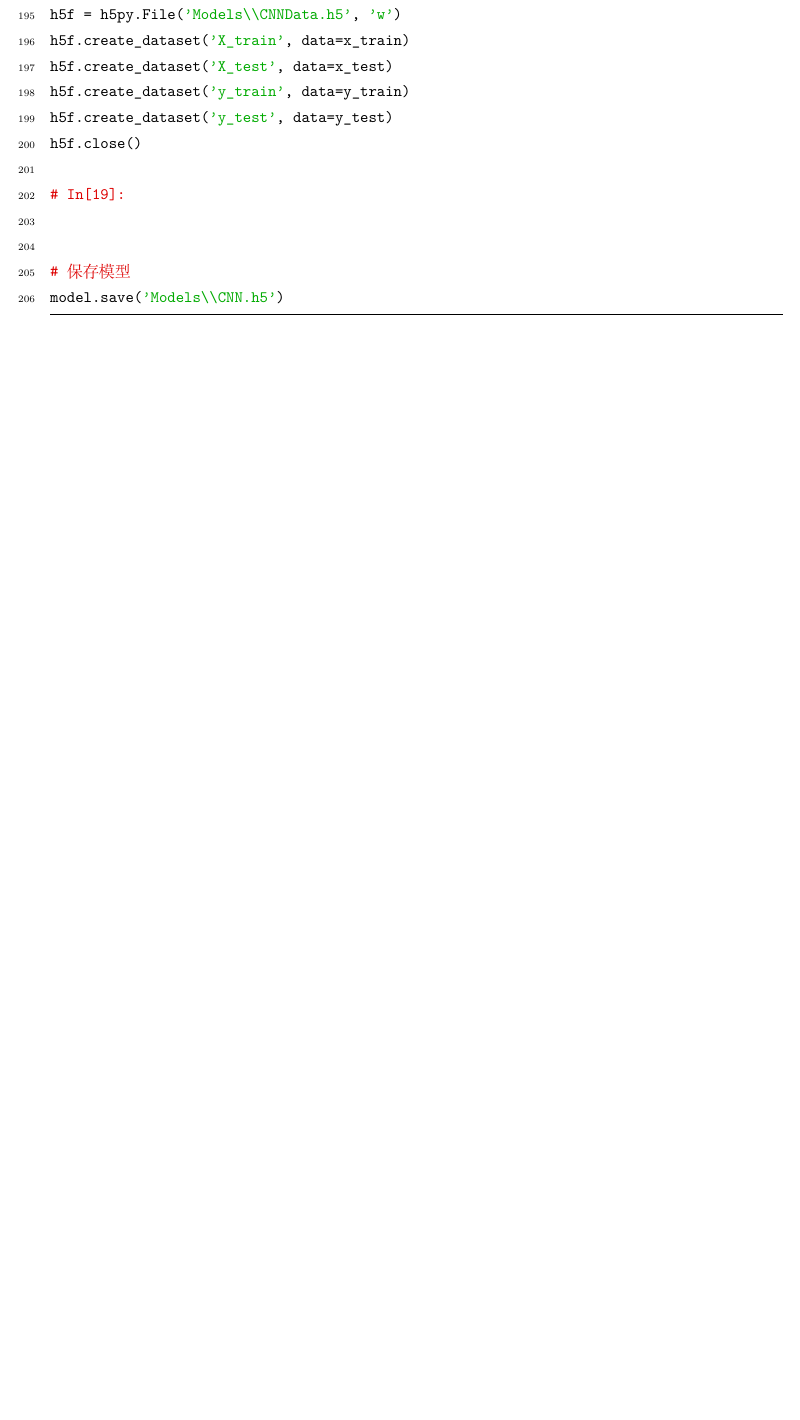
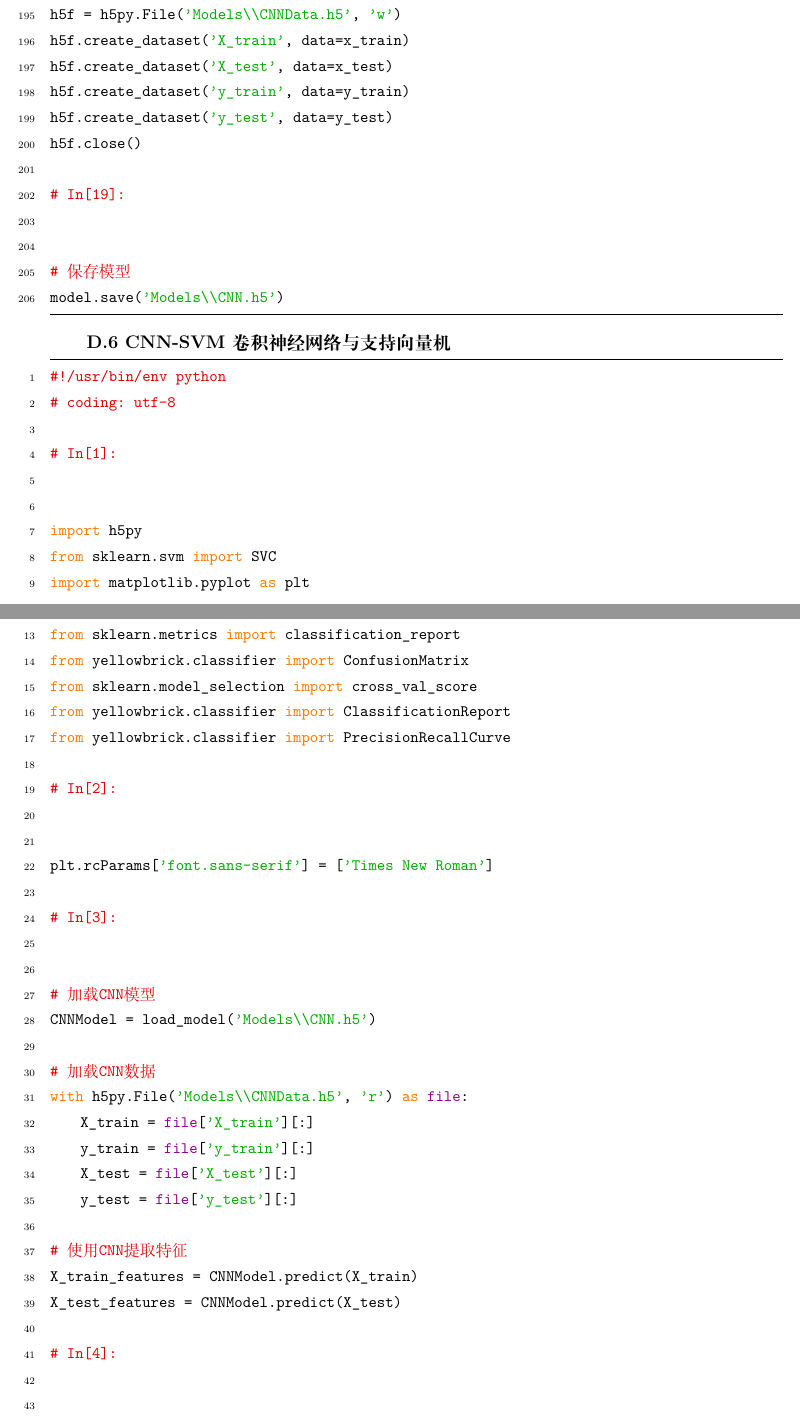
Before and after one commit to Miraitowa-Serein/2023MathorCupBigData-Article, a LaTeX document (2023MathorCupBigData-Article.tex): part of page 25 of 25 before the commit and two parts of pages 25 and 26 of 28 after it, the two joined at a grey line, cut so that both start at the same text, the shorter picture padded with empty space. Compiled offline with XeLaTeX; a missing font is replaced by an installed copy or a similar font.

Commit message:
20231031晚更新代码

```diff
--- a/2023MathorCupBigData-Article.tex
+++ b/2023MathorCupBigData-Article.tex
@@ -969,3 +969,50 @@ h5f.close()
 model.save('Models\\CNN.h5')
 
 \end{python}
+
+\textbf{D.6 CNN-SVM 卷积神经网络与支持向量机}
+\begin{python}
+#!/usr/bin/env python
+# coding: utf-8
+
+# In[1]:
+
+
+import h5py
+from sklearn.svm import SVC
+import matplotlib.pyplot as plt
+from keras.models import load_model
+from yellowbrick.classifier import ROCAUC
+from sklearn.metrics import accuracy_score
+from sklearn.metrics import classification_report
+from yellowbrick.classifier import ConfusionMatrix
+from sklearn.model_selection import cross_val_score
+from yellowbrick.classifier import ClassificationReport
+from yellowbrick.classifier import PrecisionRecallCurve
+
+# In[2]:
+
+
+plt.rcParams['font.sans-serif'] = ['Times New Roman']
+
+# In[3]:
+
+
+# 加载CNN模型
+CNNModel = load_model('Models\\CNN.h5')
+
+# 加载CNN数据
+with h5py.File('Models\\CNNData.h5', 'r') as file:
+    X_train = file['X_train'][:]
+    y_train = file['y_train'][:]
+    X_test = file['X_test'][:]
+    y_test = file['y_test'][:]
+
+# 使用CNN提取特征
+X_train_features = CNNModel.predict(X_train)
+X_test_features = CNNModel.predict(X_test)
+
+# In[4]:
+
+
+# 使用SVM分类器
```
Also changed, not shown: 2023MathorCupBigData-Article.pdf, 2023MathorCupBigData-Article.tex (75 more changed lines).
